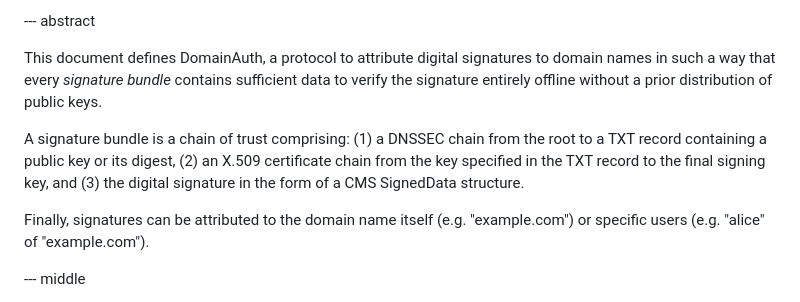
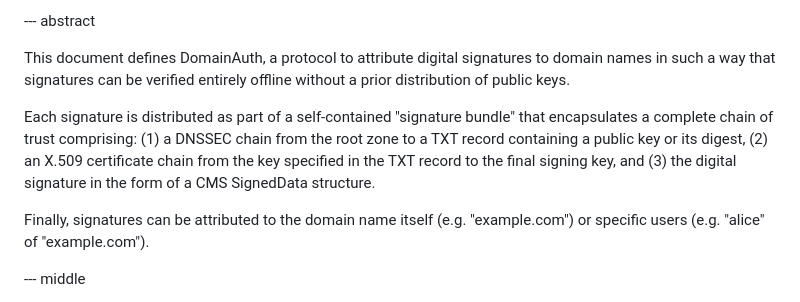
Before and after one commit to CheVeraId/domainauth-spec, a Markdown page: draft-narea-domainauth.md, the part around the change. GitHub-like rendering.

Commit message:
Imprtove abstract

```diff
--- a/draft-narea-domainauth.md
+++ b/draft-narea-domainauth.md
@@ -79,9 +79,9 @@ informative:
 
 --- abstract
 
-This document defines DomainAuth, a protocol to attribute digital signatures to domain names in such a way that every _signature bundle_ contains sufficient data to verify the signature entirely offline without a prior distribution of public keys.
+This document defines DomainAuth, a protocol to attribute digital signatures to domain names in such a way that signatures can be verified entirely offline without a prior distribution of public keys.
 
-A signature bundle is a chain of trust comprising: (1) a DNSSEC chain from the root to a TXT record containing a public key or its digest, (2) an X.509 certificate chain from the key specified in the TXT record to the final signing key, and (3) the digital signature in the form of a CMS SignedData structure.
+Each signature is distributed as part of a self-contained "signature bundle" that encapsulates a complete chain of trust comprising: (1) a DNSSEC chain from the root zone to a TXT record containing a public key or its digest, (2) an X.509 certificate chain from the key specified in the TXT record to the final signing key, and (3) the digital signature in the form of a CMS SignedData structure.
 
 Finally, signatures can be attributed to the domain name itself (e.g. "example.com") or specific users (e.g. "alice" of "example.com").
 
```
